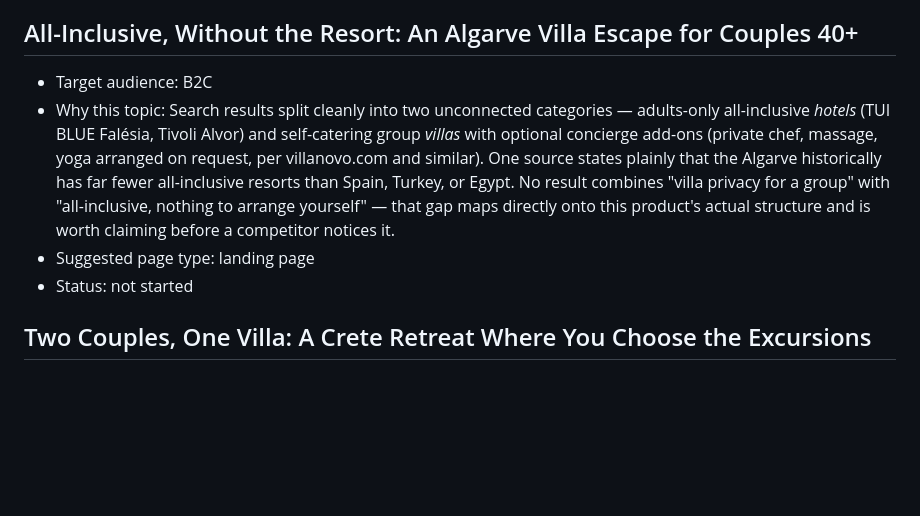
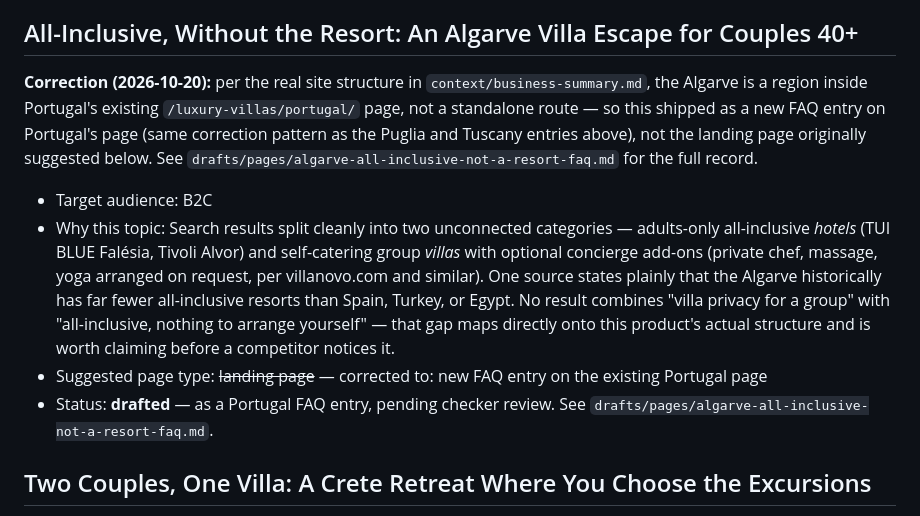
Before and after one commit to Moshe1039/eagleseurope, a Markdown page: agents-home/research/topic-map.md, the part around the change. Rendered like a GitHub page; blank space fills up the shorter version.

Commit message:
Daily pulse: Algarve FAQ drafted+published, topic-map and report updated
Co-Authored-By: Claude Sonnet 5 <noreply@anthropic.com>
Claude-Session: https://claude.ai/code/session_01UBjGJXwPPtYMVvS4KwreKB

```diff
--- a/agents-home/research/topic-map.md
+++ b/agents-home/research/topic-map.md
@@ -75,6 +75,12 @@ bedroom allocation), not the landing page originally suggested below. See
 
 ## All-Inclusive, Without the Resort: An Algarve Villa Escape for Couples 40+
 
+**Correction (2026-10-20):** per the real site structure in `context/business-summary.md`, the
+Algarve is a region inside Portugal's existing `/luxury-villas/portugal/` page, not a standalone
+route — so this shipped as a new FAQ entry on Portugal's page (same correction pattern as the
+Puglia and Tuscany entries above), not the landing page originally suggested below. See
+`drafts/pages/algarve-all-inclusive-not-a-resort-faq.md` for the full record.
+
 - Target audience: B2C
 - Why this topic: Search results split cleanly into two unconnected categories — adults-only
   all-inclusive *hotels* (TUI BLUE Falésia, Tivoli Alvor) and self-catering group *villas* with
@@ -83,8 +89,10 @@ bedroom allocation), not the landing page originally suggested below. See
   fewer all-inclusive resorts than Spain, Turkey, or Egypt. No result combines "villa privacy
   for a group" with "all-inclusive, nothing to arrange yourself" — that gap maps directly onto
   this product's actual structure and is worth claiming before a competitor notices it.
-- Suggested page type: landing page
-- Status: not started
+- Suggested page type: ~~landing page~~ — corrected to: new FAQ entry on the existing Portugal
+  page
+- Status: **drafted** — as a Portugal FAQ entry, pending checker review. See
+  `drafts/pages/algarve-all-inclusive-not-a-resort-faq.md`.
 
 ## Two Couples, One Villa: A Crete Retreat Where You Choose the Excursions
 
```
Also changed, not shown: agents-home/reports/pulse-2026-10-20.md (added, +114 -0 lines), 1 other file.
